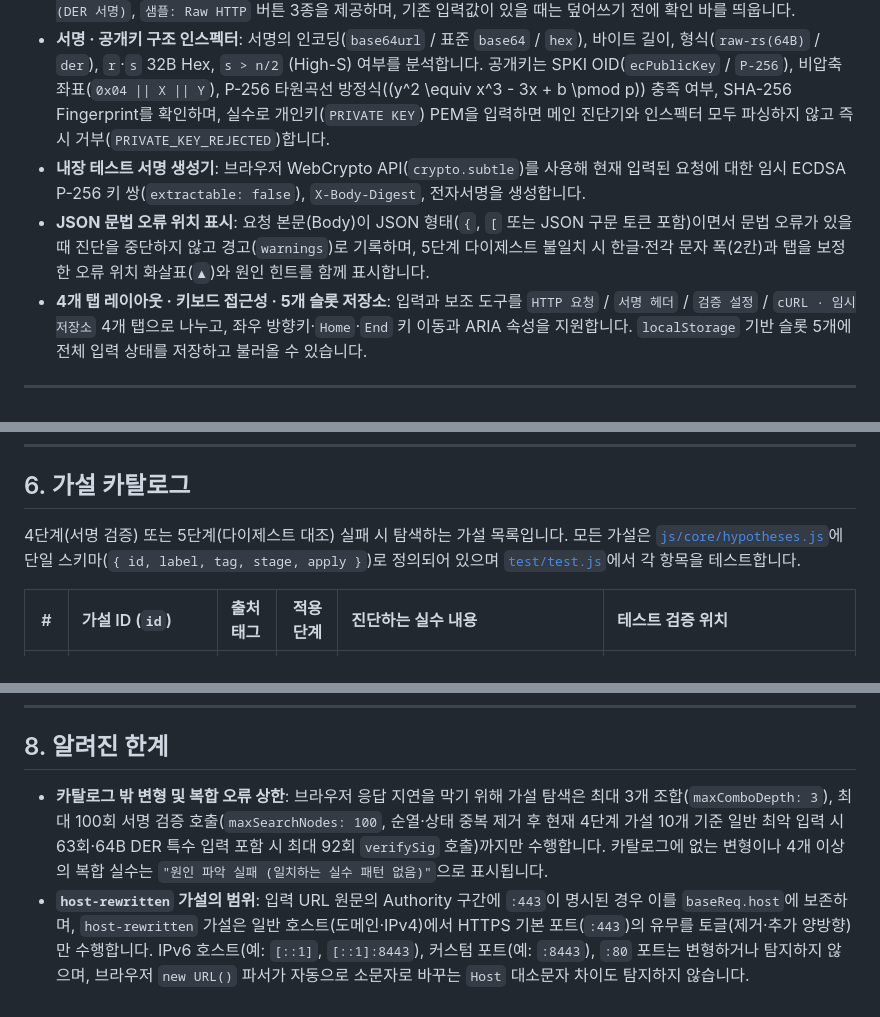
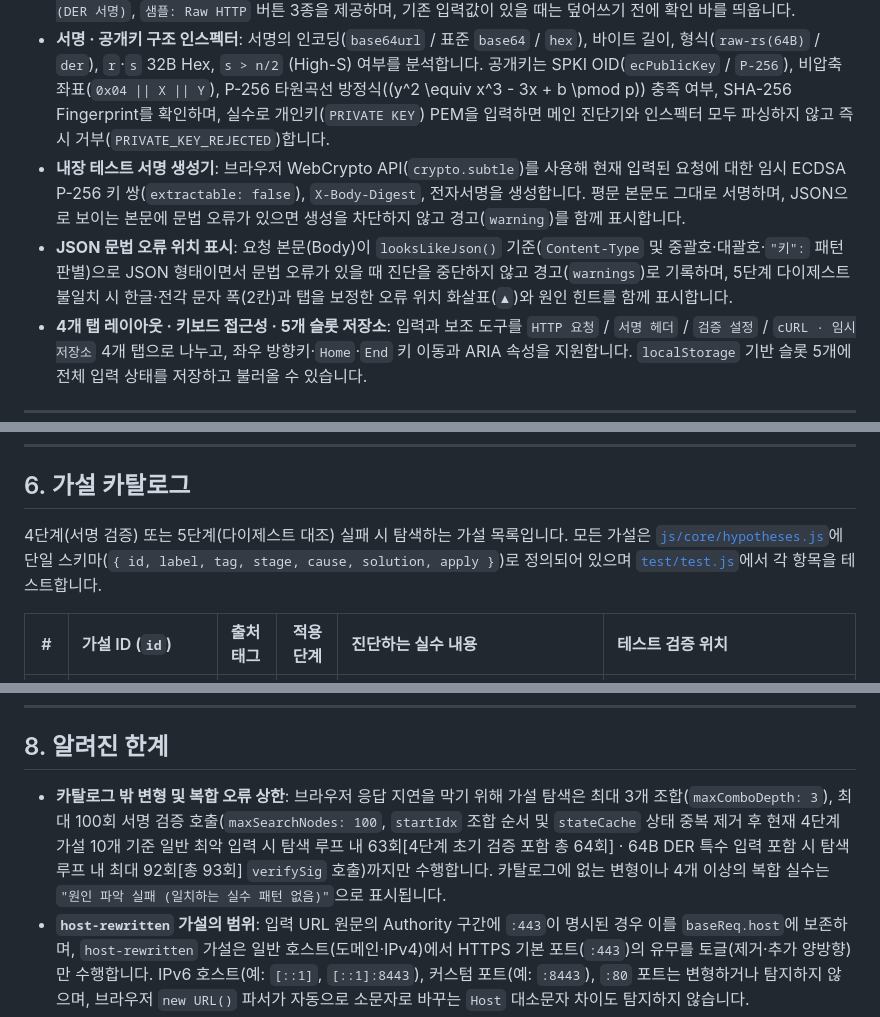
Before and after one commit to altdmfk/pop-diagnoser, a Markdown page: README.md, 3 parts joined by grey strips. GitHub-like rendering.

Commit message:
docs: align function names, BFS stateCache description, and metrics in case-study and README

```diff
--- a/README.md
+++ b/README.md
@@ -39,8 +39,8 @@
 - **최소 일치 집합(Minimal Matching Set) 가설 탐색 및 Diff 표시**: 4단계 서명 검증 실패 및 5단계 다이제스트 불일치 시 각각 최대 3개 복합 실수(`maxComboDepth: 3`)까지 BFS로 탐색하고(4·5단계 동시 실패 시 두 단계의 원인을 모두 탐색·표시), 불필요한 상위 집합을 제외한 최소 원인 조합과 줄 단위 Canonical Payload Diff(`- 클라이언트 서명값` / `+ 게이트웨이 기대값`)를 출력합니다.
 - **cURL / Raw HTTP 붙여넣기 파서 및 샘플 명령어**: 브라우저 개발자 도구의 `Copy as cURL (bash)` 명령어나 Raw HTTP 요청 원문을 붙여넣어 메서드, URL, 본문(공백·들여쓰기 및 cURL `$'...\r\n...'` 이스케이프·클립보드 원본 CRLF 보존 — 단, 브라우저 `<textarea>`에 직접 입력된 일반 줄바꿈은 HTML 표준에 따라 `LF(\n)`로 정규화되며 UI에 안내 표시), PoP 헤더 4종을 한 번에 채울 수 있습니다. 바로 시험해 볼 수 있도록 `샘플: 정상 cURL`, `샘플: 실패 cURL (DER 서명)`, `샘플: Raw HTTP` 버튼 3종을 제공하며, 기존 입력값이 있을 때는 덮어쓰기 전에 확인 바를 띄웁니다.
 - **서명 · 공개키 구조 인스펙터**: 서명의 인코딩(`base64url` / 표준 `base64` / `hex`), 바이트 길이, 형식(`raw-rs(64B)` / `der`), `r`·`s` 32B Hex, `s > n/2` (High-S) 여부를 분석합니다. 공개키는 SPKI OID(`ecPublicKey` / `P-256`), 비압축 좌표(`0x04 || X || Y`), P-256 타원곡선 방정식(\(y^2 \equiv x^3 - 3x + b \pmod p\)) 충족 여부, SHA-256 Fingerprint를 확인하며, 실수로 개인키(`PRIVATE KEY`) PEM을 입력하면 메인 진단기와 인스펙터 모두 파싱하지 않고 즉시 거부(`PRIVATE_KEY_REJECTED`)합니다.
-- **내장 테스트 서명 생성기**: 브라우저 WebCrypto API(`crypto.subtle`)를 사용해 현재 입력된 요청에 대한 임시 ECDSA P-256 키 쌍(`extractable: false`), `X-Body-Digest`, 전자서명을 생성합니다.
-- **JSON 문법 오류 위치 표시**: 요청 본문(Body)이 JSON 형태(`{`, `[` 또는 JSON 구문 토큰 포함)이면서 문법 오류가 있을 때 진단을 중단하지 않고 경고(`warnings`)로 기록하며, 5단계 다이제스트 불일치 시 한글·전각 문자 폭(2칸)과 탭을 보정한 오류 위치 화살표(`▲`)와 원인 힌트를 함께 표시합니다.
+- **내장 테스트 서명 생성기**: 브라우저 WebCrypto API(`crypto.subtle`)를 사용해 현재 입력된 요청에 대한 임시 ECDSA P-256 키 쌍(`extractable: false`), `X-Body-Digest`, 전자서명을 생성합니다. 평문 본문도 그대로 서명하며, JSON으로 보이는 본문에 문법 오류가 있으면 생성을 차단하지 않고 경고(`warning`)를 함께 표시합니다.
+- **JSON 문법 오류 위치 표시**: 요청 본문(Body)이 `looksLikeJson()` 기준(`Content-Type` 및 중괄호·대괄호·`"키":` 패턴 판별)으로 JSON 형태이면서 문법 오류가 있을 때 진단을 중단하지 않고 경고(`warnings`)로 기록하며, 5단계 다이제스트 불일치 시 한글·전각 문자 폭(2칸)과 탭을 보정한 오류 위치 화살표(`▲`)와 원인 힌트를 함께 표시합니다.
 - **4개 탭 레이아웃 · 키보드 접근성 · 5개 슬롯 저장소**: 입력과 보조 도구를 `HTTP 요청` / `서명 헤더` / `검증 설정` / `cURL · 임시저장소` 4개 탭으로 나누고, 좌우 방향키·`Home`·`End` 키 이동과 ARIA 속성을 지원합니다. `localStorage` 기반 슬롯 5개에 전체 입력 상태를 저장하고 불러올 수 있습니다.
 
 ---
@@ -160,7 +160,7 @@ flowchart LR
 
 ## 6. 가설 카탈로그
 
-4단계(서명 검증) 또는 5단계(다이제스트 대조) 실패 시 탐색하는 가설 목록입니다. 모든 가설은 [`js/core/hypotheses.js`](js/core/hypotheses.js)에 단일 스키마(`{ id, label, tag, stage, apply }`)로 정의되어 있으며 [`test/test.js`](test/test.js)에서 각 항목을 테스트합니다.
+4단계(서명 검증) 또는 5단계(다이제스트 대조) 실패 시 탐색하는 가설 목록입니다. 모든 가설은 [`js/core/hypotheses.js`](js/core/hypotheses.js)에 단일 스키마(`{ id, label, tag, stage, cause, solution, apply }`)로 정의되어 있으며 [`test/test.js`](test/test.js)에서 각 항목을 테스트합니다.
 
 | # | 가설 ID (`id`) | 출처 태그 | 적용 단계 | 진단하는 실수 내용 | 테스트 검증 위치 |
 | :-: | :--- | :--- | :-: | :--- | :--- |
@@ -216,7 +216,7 @@ python tools/differential_check.py   # 게이트웨이 vs 진단기 14개 시나
 
 ## 8. 알려진 한계
 
-- **카탈로그 밖 변형 및 복합 오류 상한**: 브라우저 응답 지연을 막기 위해 가설 탐색은 최대 3개 조합(`maxComboDepth: 3`), 최대 100회 서명 검증 호출(`maxSearchNodes: 100`, 순열·상태 중복 제거 후 현재 4단계 가설 10개 기준 일반 최악 입력 시 63회·64B DER 특수 입력 포함 시 최대 92회 `verifySig` 호출)까지만 수행합니다. 카탈로그에 없는 변형이나 4개 이상의 복합 실수는 `"원인 파악 실패 (일치하는 실수 패턴 없음)"`으로 표시됩니다.
+- **카탈로그 밖 변형 및 복합 오류 상한**: 브라우저 응답 지연을 막기 위해 가설 탐색은 최대 3개 조합(`maxComboDepth: 3`), 최대 100회 서명 검증 호출(`maxSearchNodes: 100`, `startIdx` 조합 순서 및 `stateCache` 상태 중복 제거 후 현재 4단계 가설 10개 기준 일반 최악 입력 시 탐색 루프 내 63회[4단계 초기 검증 포함 총 64회] · 64B DER 특수 입력 포함 시 탐색 루프 내 최대 92회[총 93회] `verifySig` 호출)까지만 수행합니다. 카탈로그에 없는 변형이나 4개 이상의 복합 실수는 `"원인 파악 실패 (일치하는 실수 패턴 없음)"`으로 표시됩니다.
 - **`host-rewritten` 가설의 범위**: 입력 URL 원문의 Authority 구간에 `:443`이 명시된 경우 이를 `baseReq.host`에 보존하며, `host-rewritten` 가설은 일반 호스트(도메인·IPv4)에서 HTTPS 기본 포트(`:443`)의 유무를 토글(제거·추가 양방향)만 수행합니다. IPv6 호스트(예: `[::1]`, `[::1]:8443`), 커스텀 포트(예: `:8443`), `:80` 포트는 변형하거나 탐지하지 않으며, 브라우저 `new URL()` 파서가 자동으로 소문자로 바꾸는 `Host` 대소문자 차이도 탐지하지 않습니다.
 - **프록시·중간 계층의 요청 변형**: 리버스 프록시, CDN, WAF 등이 전송 도중 URL이나 본문을 수정한 경우, 클라이언트가 서명한 원본 값을 찾으려면 변형 전후의 요청을 함께 비교해야 합니다.
 - **서버 상태 의존 항목 제외**: 게이트웨이 DB의 Nonce 재사용(Replay) 여부 조회와 `Authorization` 헤더의 JWT 클레임(`cnf.kid`) 바인딩 검증은 서버 상태가 필요하므로 오프라인 진단 범위에서 제외됩니다.
```
Also changed, not shown: docs/case-study.md (+16 -16 lines).
